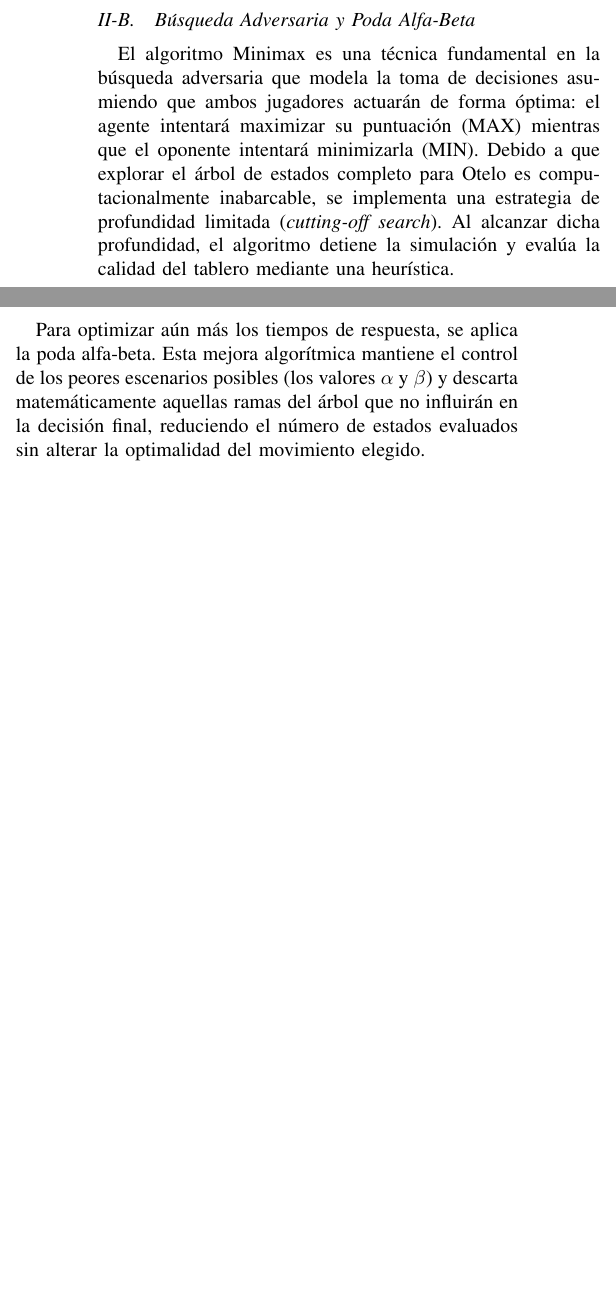
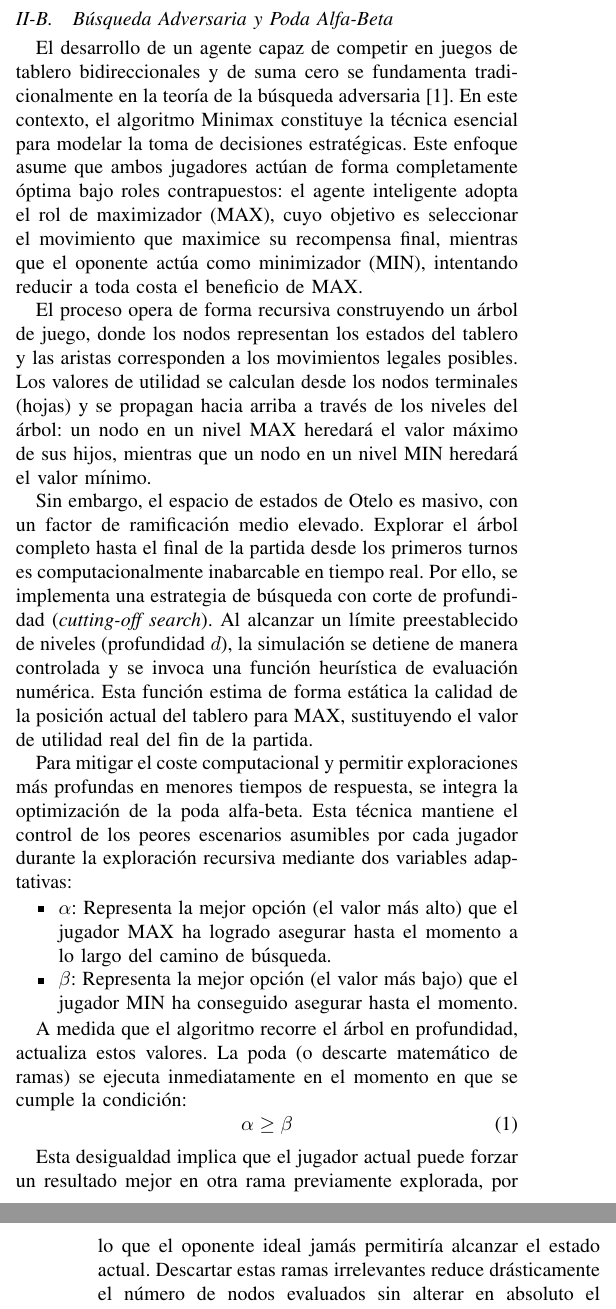
Before and after one commit to Javierluqueruiz/B-squeda-adversaria-aprendiendo-a-jugar-a-Otelo, a LaTeX paper (docs/Aprendiendo-a-jugar-Otelo.tex): two parts of the columns of page 2 of 4 before the commit and two parts of the columns of pages 2 and 3 of 5 after it, joined at a grey line, cut so that both start at the same text, the shorter picture padded with empty space. Compiled offline with pdfLaTeX.

Commit message:
doc: mejora de la sección de Preeliminares

```diff
--- a/docs/Aprendiendo-a-jugar-Otelo.tex
+++ b/docs/Aprendiendo-a-jugar-Otelo.tex
@@ -102,12 +102,36 @@ Si en algún momento un jugador carece de movimientos legales que cumplan esta r
 tablero se llena o ningún jugador puede realizar un movimiento válido, resultando ganador aquel con mayor número de fichas de su color.
 
 \subsection{Búsqueda Adversaria y Poda Alfa-Beta}
-El algoritmo Minimax es una técnica fundamental en la búsqueda adversaria que modela la toma de decisiones asumiendo que ambos jugadores
-actuarán de forma óptima: el agente intentará maximizar su puntuación (MAX) mientras que el oponente intentará minimizarla (MIN). Debido a
-que explorar el árbol de estados completo para Otelo es computacionalmente inabarcable, se implementa una estrategia de profundidad
-limitada (\textit{cutting-off search}). Al alcanzar dicha profundidad, el algoritmo detiene la simulación y evalúa la calidad del tablero mediante una heurística.
+El desarrollo de un agente capaz de competir en juegos de tablero bidireccionales y de suma cero se fundamenta tradicionalmente en la
+teoría de la búsqueda adversaria \cite{russell}. En este contexto,
+el algoritmo Minimax constituye la técnica esencial para modelar la toma de decisiones estratégicas.
+Este enfoque asume que ambos jugadores
+actúan de forma completamente óptima bajo roles contrapuestos: el agente
+inteligente adopta el rol de maximizador (MAX), cuyo objetivo es seleccionar el movimiento que maximice su recompensa final, mientras que el oponente
+actúa como minimizador (MIN), intentando reducir a toda costa el beneficio de MAX.
 
-Para optimizar aún más los tiempos de respuesta, se aplica la poda alfa-beta. Esta mejora algorítmica mantiene el control de los
-peores escenarios posibles (los valores $\alpha$ y $\beta$) y descarta matemáticamente aquellas ramas del árbol que no influirán en la
-decisión final, reduciendo el número de estados evaluados sin alterar la optimalidad del movimiento elegido.
+El proceso opera de forma recursiva construyendo un árbol de juego, donde los nodos representan los estados del tablero y las aristas corresponden a los
+movimientos legales posibles. Los valores de utilidad se calculan desde los nodos terminales (hojas) y se propagan hacia arriba a través de los niveles
+del árbol: un nodo en un nivel MAX heredará el valor máximo de sus hijos, mientras que un nodo en un nivel MIN heredará el valor mínimo.
 
+Sin embargo, el espacio de estados de Otelo es masivo, con un factor de ramificación medio elevado. Explorar el árbol completo hasta el final de la partida
+desde los primeros turnos es computacionalmente inabarcable en tiempo real. Por ello, se implementa una estrategia de búsqueda con corte de profundidad (\textit{cutting-off search}).
+Al alcanzar un límite preestablecido de niveles (profundidad $d$), la simulación se detiene de manera controlada y se invoca una función heurística de evaluación numérica. Esta
+función estima de forma estática la calidad de la posición actual del tablero para MAX, sustituyendo el valor de utilidad real del fin de la partida.
+
+Para mitigar el coste computacional y permitir exploraciones más profundas en menores tiempos de respuesta, se integra la optimización de la poda alfa-beta.
+Esta técnica mantiene el control de los peores escenarios asumibles por cada jugador durante la exploración recursiva mediante dos variables adaptativas:
+\begin{itemize}
+    \item $\alpha$: Representa la mejor opción (el valor más alto) que el jugador MAX ha logrado asegurar hasta el momento a lo largo del camino de búsqueda.
+    \item $\beta$: Representa la mejor opción (el valor más bajo) que el jugador MIN ha conseguido asegurar hasta el momento.
+\end{itemize}
+
+A medida que el algoritmo recorre el árbol en profundidad, actualiza estos valores. La poda (o descarte matemático de ramas) se ejecuta inmediatamente
+en el momento en que se cumple la condición:
+\begin{equation}
+    \alpha \ge \beta
+\end{equation}
+
+Esta desigualdad implica que el jugador actual puede forzar un resultado mejor en otra rama previamente explorada, por lo que el oponente ideal
+jamás permitiría alcanzar el estado actual. Descartar estas ramas irrelevantes reduce drásticamente el número de nodos evaluados sin alterar en absoluto
+el movimiento óptimo final que devolvería el algoritmo Minimax puro.
```
Also changed, not shown: docs/Aprendiendo-a-jugar-Otelo.pdf, docs/images/arbol-minimax.png (added), docs/Aprendiendo-a-jugar-Otelo.tex (36 more changed lines).
